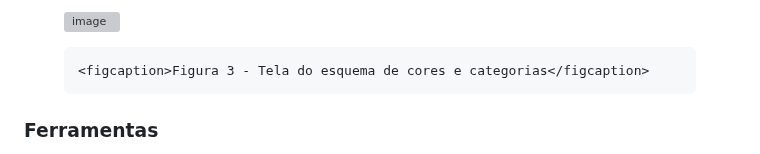
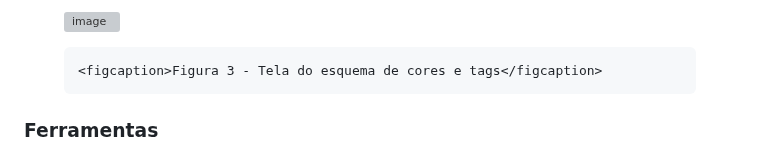
Before and after one commit to ICEI-PUC-Minas-PMV-ADS/pmv-ads-2024-1-e1-proj-web-t7-food-for-all, a Markdown page: documentos/03-Metodologia.md, the part around the change. Drawn GitHub-style; grey boxes are pictures that could not be loaded.

```diff
--- a/documentos/03-Metodologia.md
+++ b/documentos/03-Metodologia.md
@@ -54,7 +54,7 @@ Figura X: Apresentação do quadro Kanban no Asana utilizada pelo grupo.
 
   ![image](https://github.com/ICEI-PUC-Minas-PMV-ADS/pmv-ads-2024-1-e1-proj-web-t7-projeto-ong/assets/160440848/5f9c600a-f535-4ae3-b975-3d9bf9e90e02)
 
-    <figcaption>Figura 3 - Tela do esquema de cores e categorias</figcaption>
+    <figcaption>Figura 3 - Tela do esquema de cores e tags</figcaption>
 </figure>
 
 
```
